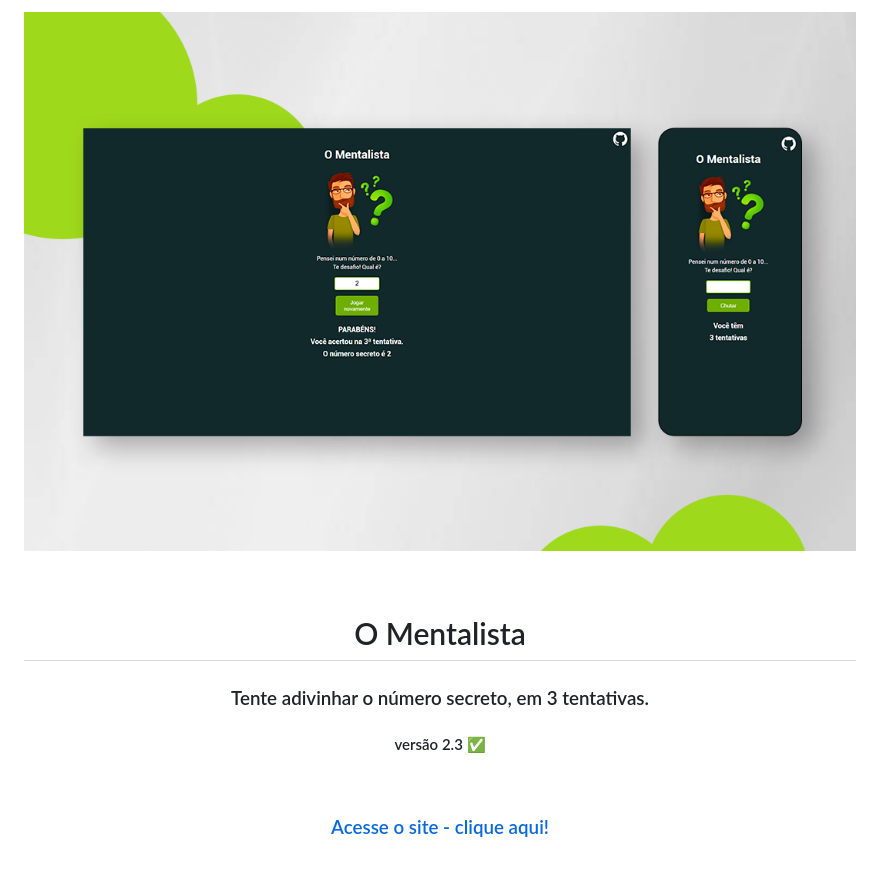
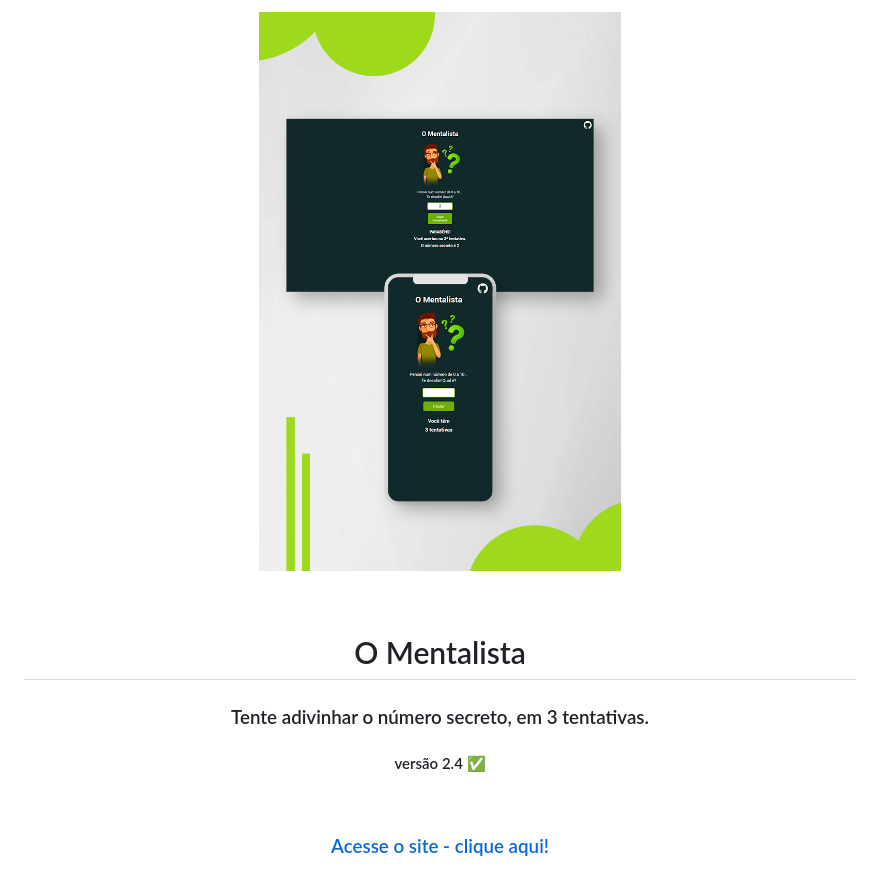
Before and after one commit to matealves/omentalista, a Markdown page: README.md, the part around the change. GitHub-like rendering; pictures changed too: ment_readme.png.

```diff
--- a/README.md
+++ b/README.md
@@ -13,7 +13,7 @@
 </h3>
 
 <h4 align = "center">
-	versão 2.3 ✅
+	versão 2.4 ✅
 </h4>
 <br>
 <h3 align = "center">
```
